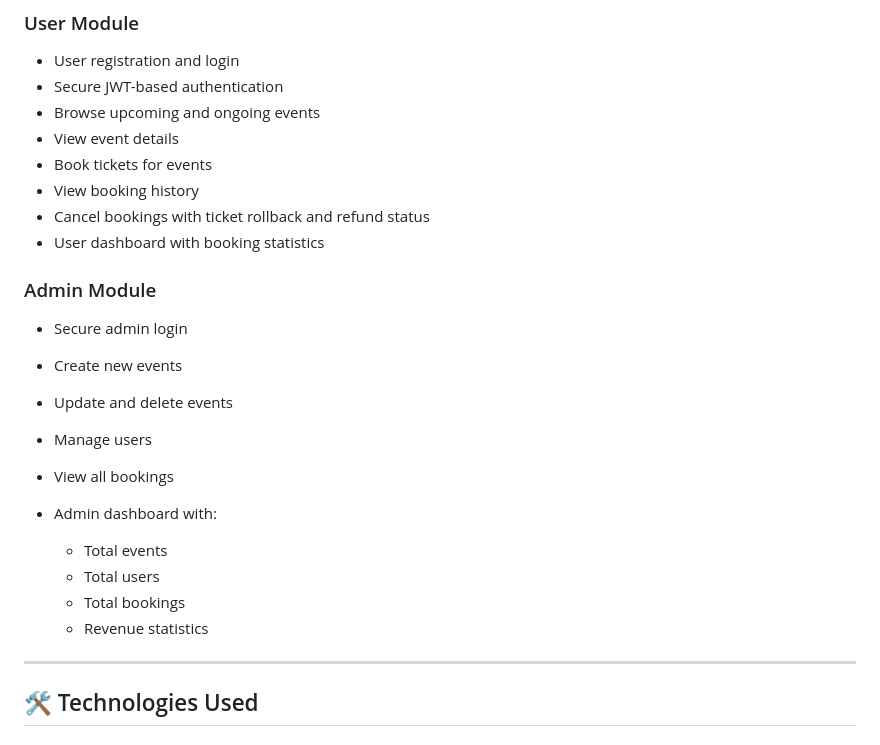
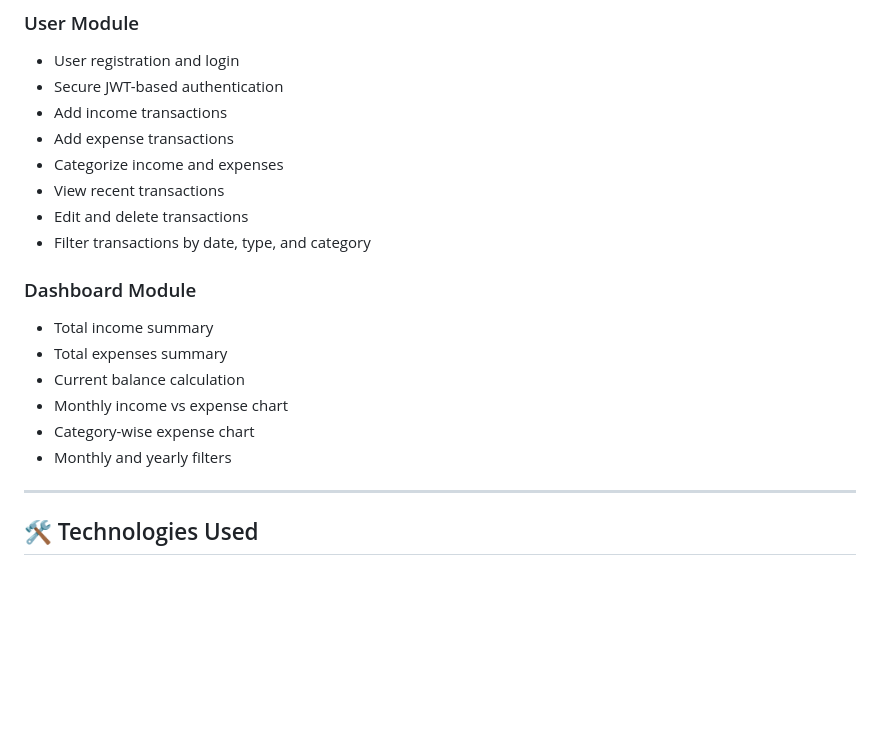
Before and after one commit to GirishaPriyadharsini/GENTRIQ_FSD_02, a Markdown page: README.md, the part around the change printed below. Drawn GitHub-style; blank space fills up the shorter version.

```diff
--- a/README.md
+++ b/README.md
@@ -43,26 +42,21 @@ This project demonstrates practical implementation of **authentication, authoriz
 
 * User registration and login
 * Secure JWT-based authentication
-* Browse upcoming and ongoing events
-* View event details
-* Book tickets for events
-* View booking history
-* Cancel bookings with ticket rollback and refund status
-* User dashboard with booking statistics
+* Add income transactions
+* Add expense transactions
+* Categorize income and expenses
+* View recent transactions
+* Edit and delete transactions
+* Filter transactions by date, type, and category
 
-### Admin Module
+### Dashboard Module
 
-* Secure admin login
-* Create new events
-* Update and delete events
-* Manage users
-* View all bookings
-* Admin dashboard with:
-
-  * Total events
-  * Total users
-  * Total bookings
-  * Revenue statistics
+* Total income summary
+* Total expenses summary
+* Current balance calculation
+* Monthly income vs expense chart
+* Category-wise expense chart
+* Monthly and yearly filters
 
 ---
 
```
Also changed, not shown: other parts of README.md (+60 -75 lines).
